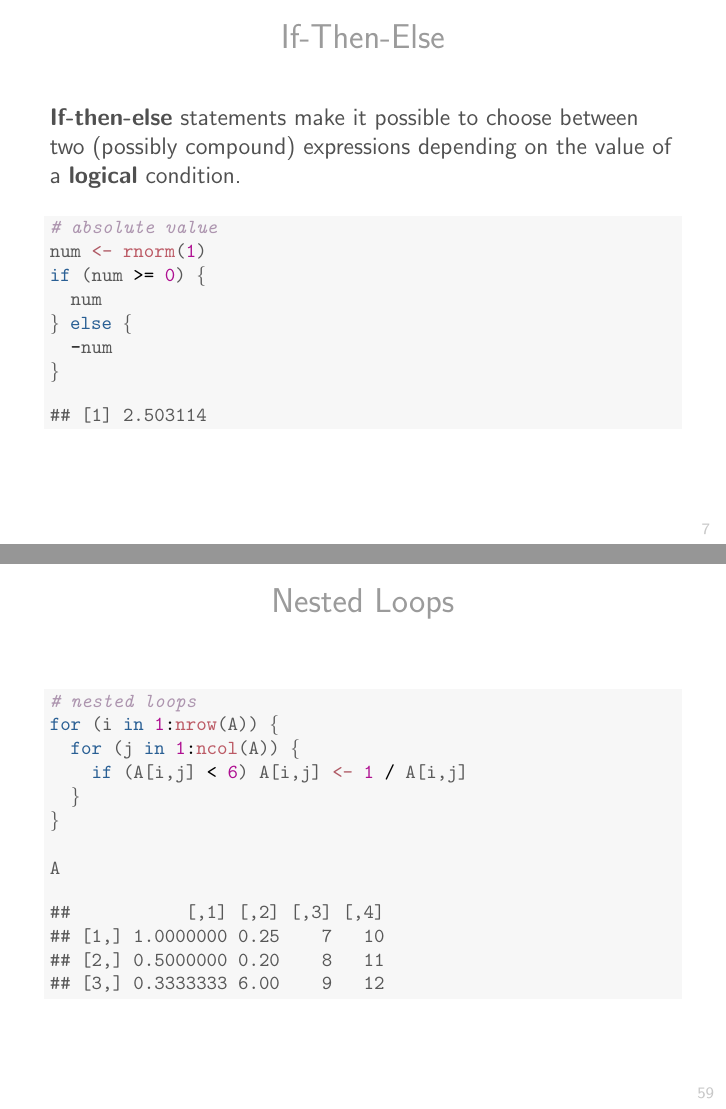
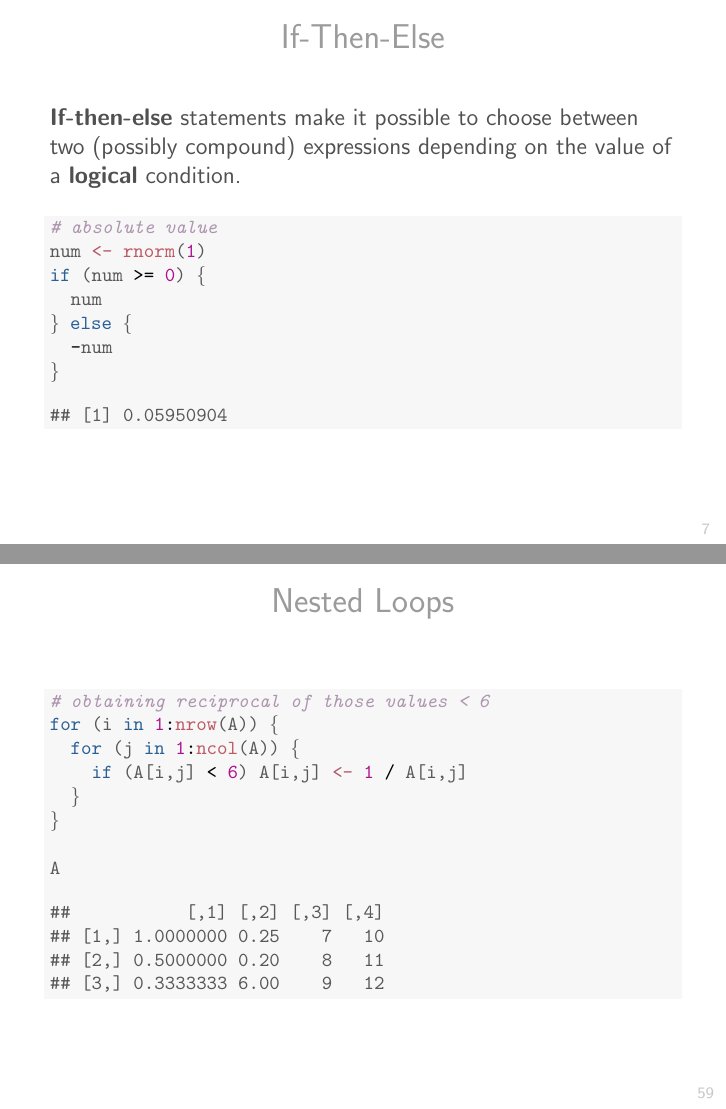
Before and after one commit to ucb-stat133/stat133-fall-2016, LaTeX slides (notes/12-control-flow/12-control-flow.tex): pages 7 and 59 of 73, joined at a grey line. Compiled offline with pdfLaTeX.

Commit message:
notes: add description in example of nested loop

```diff
--- a/notes/12-control-flow/12-control-flow.tex
+++ b/notes/12-control-flow/12-control-flow.tex
@@ -148,7 +148,7 @@ There are many times where you don't just want to execute one statement after an
 \hlstd{\}}
 \end{alltt}
 \begin{verbatim}
-## [1] 2.503114
+## [1] 0.05950904
 \end{verbatim}
 \end{kframe}
 \end{knitrout}
@@ -1443,7 +1443,7 @@ It is common to have nested loops
 \begin{knitrout}\footnotesize
 \definecolor{shadecolor}{rgb}{0.969, 0.969, 0.969}\color{fgcolor}\begin{kframe}
 \begin{alltt}
-\hlcom{# nested loops}
+\hlcom{# obtaining reciprocal of those values < 6}
 \hlkwa{for} \hlstd{(i} \hlkwa{in} \hlnum{1}\hlopt{:}\hlkwd{nrow}\hlstd{(A)) \{}
   \hlkwa{for} \hlstd{(j} \hlkwa{in} \hlnum{1}\hlopt{:}\hlkwd{ncol}\hlstd{(A)) \{}
     \hlkwa{if} \hlstd{(A[i,j]} \hlopt{<} \hlnum{6}\hlstd{) A[i,j]} \hlkwb{<-} \hlnum{1} \hlopt{/} \hlstd{A[i,j]}
```
Also changed, not shown: notes/12-control-flow/12-control-flow.pdf, 1 other file.
